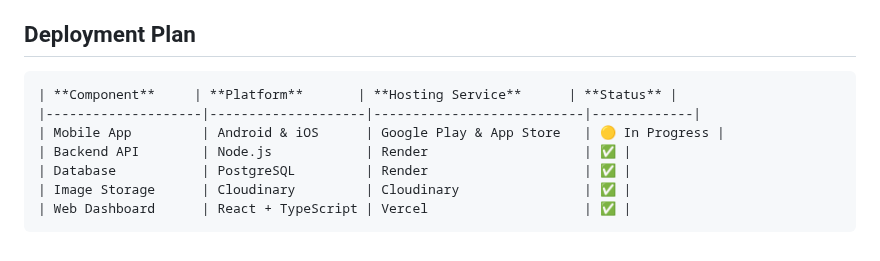
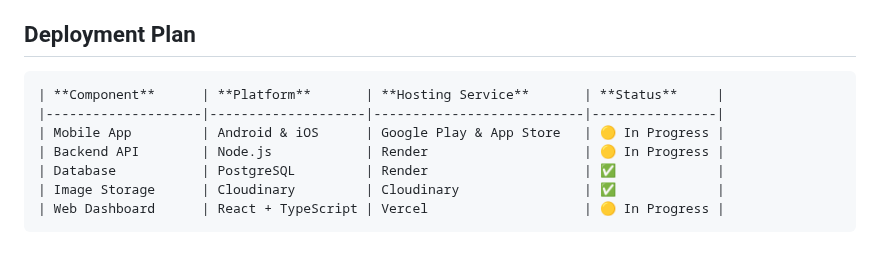
Before and after one commit to PhiLouGii/junk_and_gems_capstone, a Markdown page: README.md, the part around the change. GitHub-like rendering.

````diff
--- a/README.md
+++ b/README.md
@@ -96,11 +96,11 @@ Figma design includes:
 
 ## Deployment Plan
 ```markdown
-| **Component**     | **Platform**       | **Hosting Service**      | **Status** |
-|--------------------|--------------------|---------------------------|-------------|
+| **Component**      | **Platform**       | **Hosting Service**       | **Status**     |
+|--------------------|--------------------|---------------------------|----------------|
 | Mobile App         | Android & iOS      | Google Play & App Store   | 🟡 In Progress |
-| Backend API        | Node.js            | Render                    | ✅ |
-| Database           | PostgreSQL         | Render                    | ✅ |
-| Image Storage      | Cloudinary         | Cloudinary                | ✅ |
-| Web Dashboard      | React + TypeScript | Vercel                    | ✅ |
+| Backend API        | Node.js            | Render                    | 🟡 In Progress |
+| Database           | PostgreSQL         | Render                    | ✅             |
+| Image Storage      | Cloudinary         | Cloudinary                | ✅             |
+| Web Dashboard      | React + TypeScript | Vercel                    | 🟡 In Progress |
 ```
````
